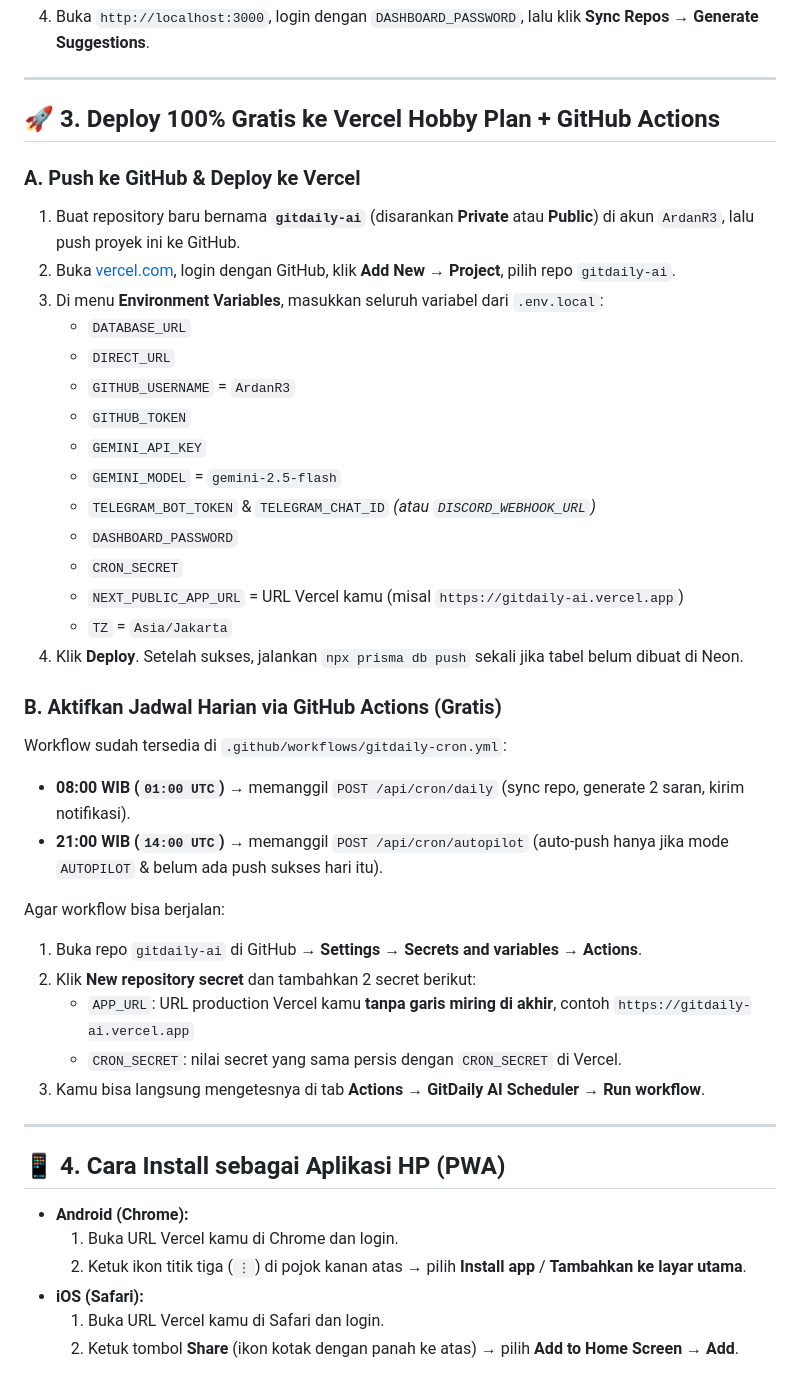
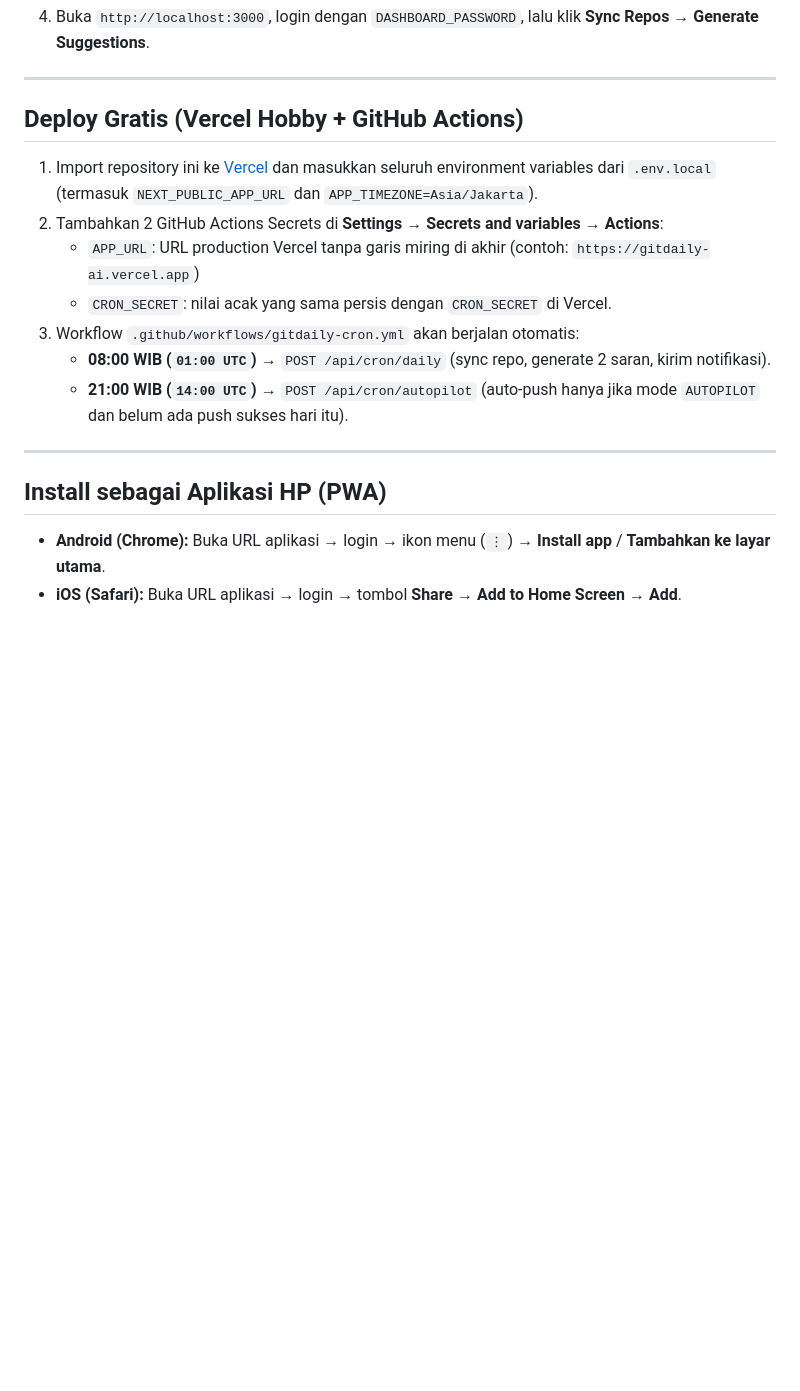
Before and after one commit to ArdanR3/gitdaily-ai, a Markdown page: README.md, the part around one of its changes. Rendered like a GitHub page; blank space fills up the shorter version.

```diff
--- a/README.md
+++ b/README.md
@@ -64,44 +81,19 @@ Aplikasi web full-stack **PWA-ready** untuk membantu menjaga konsistensi kontrib
 
 ---
 
-## 🚀 3. Deploy 100% Gratis ke Vercel Hobby Plan + GitHub Actions
+## Deploy Gratis (Vercel Hobby + GitHub Actions)
 
-### A. Push ke GitHub & Deploy ke Vercel
-1. Buat repository baru bernama **`gitdaily-ai`** (disarankan **Private** atau **Public**) di akun `ArdanR3`, lalu push proyek ini ke GitHub.
-2. Buka [vercel.com](https://vercel.com), login dengan GitHub, klik **Add New → Project**, pilih repo `gitdaily-ai`.
-3. Di menu **Environment Variables**, masukkan seluruh variabel dari `.env.local`:
-   - `DATABASE_URL`
-   - `DIRECT_URL`
-   - `GITHUB_USERNAME` = `ArdanR3`
-   - `GITHUB_TOKEN`
-   - `GEMINI_API_KEY`
-   - `GEMINI_MODEL` = `gemini-2.5-flash`
-   - `TELEGRAM_BOT_TOKEN` & `TELEGRAM_CHAT_ID` *(atau `DISCORD_WEBHOOK_URL`)*
-   - `DASHBOARD_PASSWORD`
-   - `CRON_SECRET`
-   - `NEXT_PUBLIC_APP_URL` = URL Vercel kamu (misal `https://gitdaily-ai.vercel.app`)
-   - `TZ` = `Asia/Jakarta`
-4. Klik **Deploy**. Setelah sukses, jalankan `npx prisma db push` sekali jika tabel belum dibuat di Neon.
-
-### B. Aktifkan Jadwal Harian via GitHub Actions (Gratis)
-Workflow sudah tersedia di `.github/workflows/gitdaily-cron.yml`:
-- **08:00 WIB (`01:00 UTC`)** → memanggil `POST /api/cron/daily` (sync repo, generate 2 saran, kirim notifikasi).
-- **21:00 WIB (`14:00 UTC`)** → memanggil `POST /api/cron/autopilot` (auto-push hanya jika mode `AUTOPILOT` & belum ada push sukses hari itu).
-
-Agar workflow bisa berjalan:
-1. Buka repo `gitdaily-ai` di GitHub → **Settings → Secrets and variables → Actions**.
-2. Klik **New repository secret** dan tambahkan 2 secret berikut:
-   - `APP_URL`: URL production Vercel kamu **tanpa garis miring di akhir**, contoh `https://gitdaily-ai.vercel.app`
-   - `CRON_SECRET`: nilai secret yang sama persis dengan `CRON_SECRET` di Vercel.
-3. Kamu bisa langsung mengetesnya di tab **Actions → GitDaily AI Scheduler → Run workflow**.
+1. Import repository ini ke [Vercel](https://vercel.com) dan masukkan seluruh environment variables dari `.env.local` (termasuk `NEXT_PUBLIC_APP_URL` dan `APP_TIMEZONE=Asia/Jakarta`).
+2. Tambahkan 2 GitHub Actions Secrets di **Settings → Secrets and variables → Actions**:
+   - `APP_URL`: URL production Vercel tanpa garis miring di akhir (contoh: `https://gitdaily-ai.vercel.app`)
+   - `CRON_SECRET`: nilai acak yang sama persis dengan `CRON_SECRET` di Vercel.
+3. Workflow `.github/workflows/gitdaily-cron.yml` akan berjalan otomatis:
+   - **08:00 WIB (`01:00 UTC`)** → `POST /api/cron/daily` (sync repo, generate 2 saran, kirim notifikasi).
+   - **21:00 WIB (`14:00 UTC`)** → `POST /api/cron/autopilot` (auto-push hanya jika mode `AUTOPILOT` dan belum ada push sukses hari itu).
 
 ---
 
-## 📱 4. Cara Install sebagai Aplikasi HP (PWA)
+## Install sebagai Aplikasi HP (PWA)
 
-- **Android (Chrome):**
-  1. Buka URL Vercel kamu di Chrome dan login.
-  2. Ketuk ikon titik tiga (`⋮`) di pojok kanan atas → pilih **Install app** / **Tambahkan ke layar utama**.
-- **iOS (Safari):**
-  1. Buka URL Vercel kamu di Safari dan login.
-  2. Ketuk tombol **Share** (ikon kotak dengan panah ke atas) → pilih **Add to Home Screen** → **Add**.
+- **Android (Chrome):** Buka URL aplikasi → login → ikon menu (`⋮`) → **Install app** / **Tambahkan ke layar utama**.
+- **iOS (Safari):** Buka URL aplikasi → login → tombol **Share** → **Add to Home Screen** → **Add**.
```
Also changed, not shown: other parts of README.md (+55 -38 lines), docs/dashboard-hero.png (added), docs/gitboy-deck.png (added).
